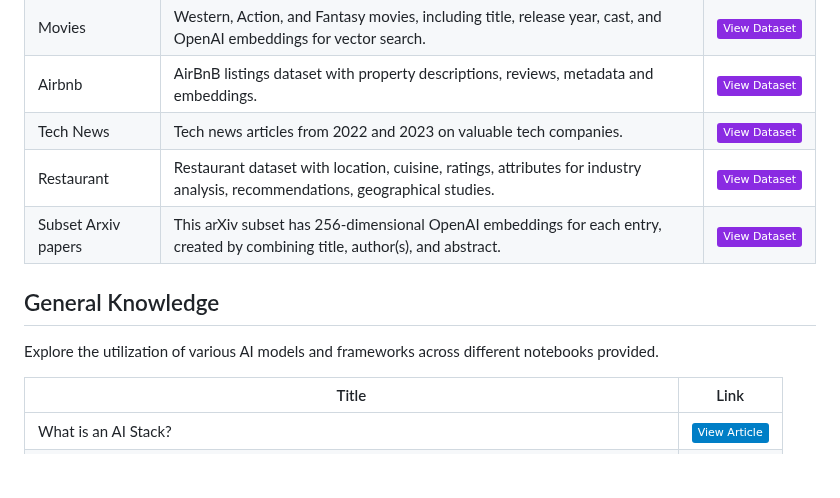
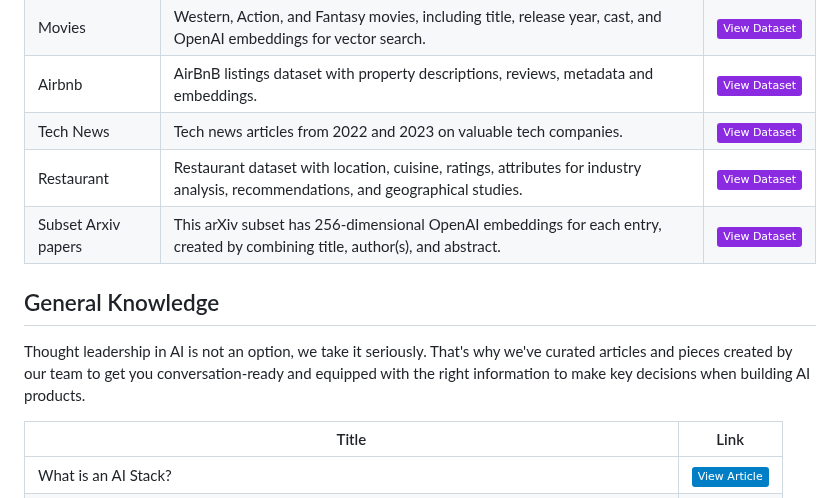
Before and after one commit to mongodb-developer/GenAI-Showcase, a Markdown page: README.md, the part around the change. Rendered like a GitHub page; badges without logos; blank space fills up the shorter version.

```diff
--- a/README.md
+++ b/README.md
@@ -87,13 +87,13 @@ Below are various datasets with embeddings for use in LLM application POCs and d
 | Movies                           | Western, Action, and Fantasy movies, including title, release year, cast, and OpenAI embeddings for vector search. | [![View Dataset](https://img.shields.io/badge/View%20Dataset-8A2BE2)](https://huggingface.co/datasets/MongoDB/embedded_movies)  |
 | Airbnb                         | AirBnB listings dataset with property descriptions, reviews, metadata and embeddings. | [![View Dataset](https://img.shields.io/badge/View%20Dataset-8A2BE2)](https://huggingface.co/datasets/MongoDB/airbnb_embeddings)  |
 | Tech News                      | Tech news articles from 2022 and 2023 on valuable tech companies. | [![View Dataset](https://img.shields.io/badge/View%20Dataset-8A2BE2)](https://huggingface.co/datasets/MongoDB/tech-news-embeddings)  |
-| Restaurant                  | Restaurant dataset with location, cuisine, ratings, attributes for industry analysis, recommendations, geographical studies.  | [![View Dataset](https://img.shields.io/badge/View%20Dataset-8A2BE2)](https://huggingface.co/datasets/MongoDB/whatscooking.restaurants)  |
+| Restaurant                  | Restaurant dataset with location, cuisine, ratings, attributes for industry analysis, recommendations, and geographical studies.  | [![View Dataset](https://img.shields.io/badge/View%20Dataset-8A2BE2)](https://huggingface.co/datasets/MongoDB/whatscooking.restaurants)  |
 Subset Arxiv papers | This arXiv subset has 256-dimensional OpenAI embeddings for each entry, created by combining title, author(s), and abstract. | [![View Dataset](https://img.shields.io/badge/View%20Dataset-8A2BE2)](https://huggingface.co/datasets/MongoDB/subset_arxiv_papers_with_embeddings)
 
 
 
 ## General Knowledge
-Explore the utilization of various AI models and frameworks across different notebooks provided.
+Thought leadership in AI is not an option, we take it seriously. That's why we've curated articles and pieces created by our team to get you conversation-ready and equipped with the right information to make key decisions when building AI products.
 
 | Title | Link |
 |-------|------|
```
